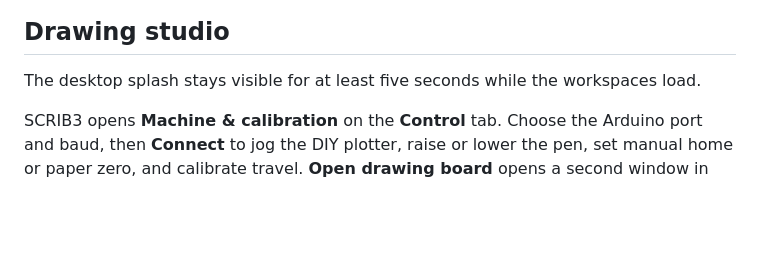
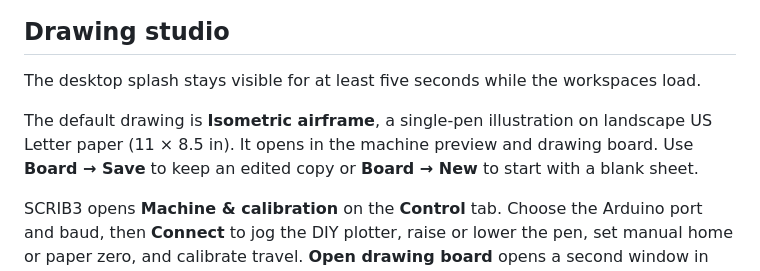
Before and after one commit to jcricha007/SCRIB3, a Markdown page: README.md, the part around the change. Drawn GitHub-style; blank space fills up the shorter version.

Commit message:
Open the isometric airframe as the default SCRIB3 drawing [skip ci]

```diff
--- a/README.md
+++ b/README.md
@@ -13,6 +13,8 @@ variants, tracing controls, and Mac/Windows setup. Exports include SVG, DXF, dra
 ## Drawing studio
 
 The desktop splash stays visible for at least five seconds while the workspaces load.
+
+The default drawing is **Isometric airframe**, a single-pen illustration on landscape US Letter paper (11 × 8.5 in). It opens in the machine preview and drawing board. Use **Board → Save** to keep an edited copy or **Board → New** to start with a blank sheet.
 
 SCRIB3 opens **Machine & calibration** on the **Control** tab. Choose the Arduino port and baud, then **Connect** to jog the DIY plotter, raise or lower the pen, set manual home or paper zero, and calibrate travel. **Open drawing board** opens a second window in the same app. You can keep both windows side by side. The machine window previews the board, and closing and reopening the board preserves the drawing and the controller session.
 
```
Also changed, not shown: docs/drawing-studio.md (+3 -1 lines), docs/images/drawing-studio.png, docs/images/machine-workspace.png, 9 other files.
